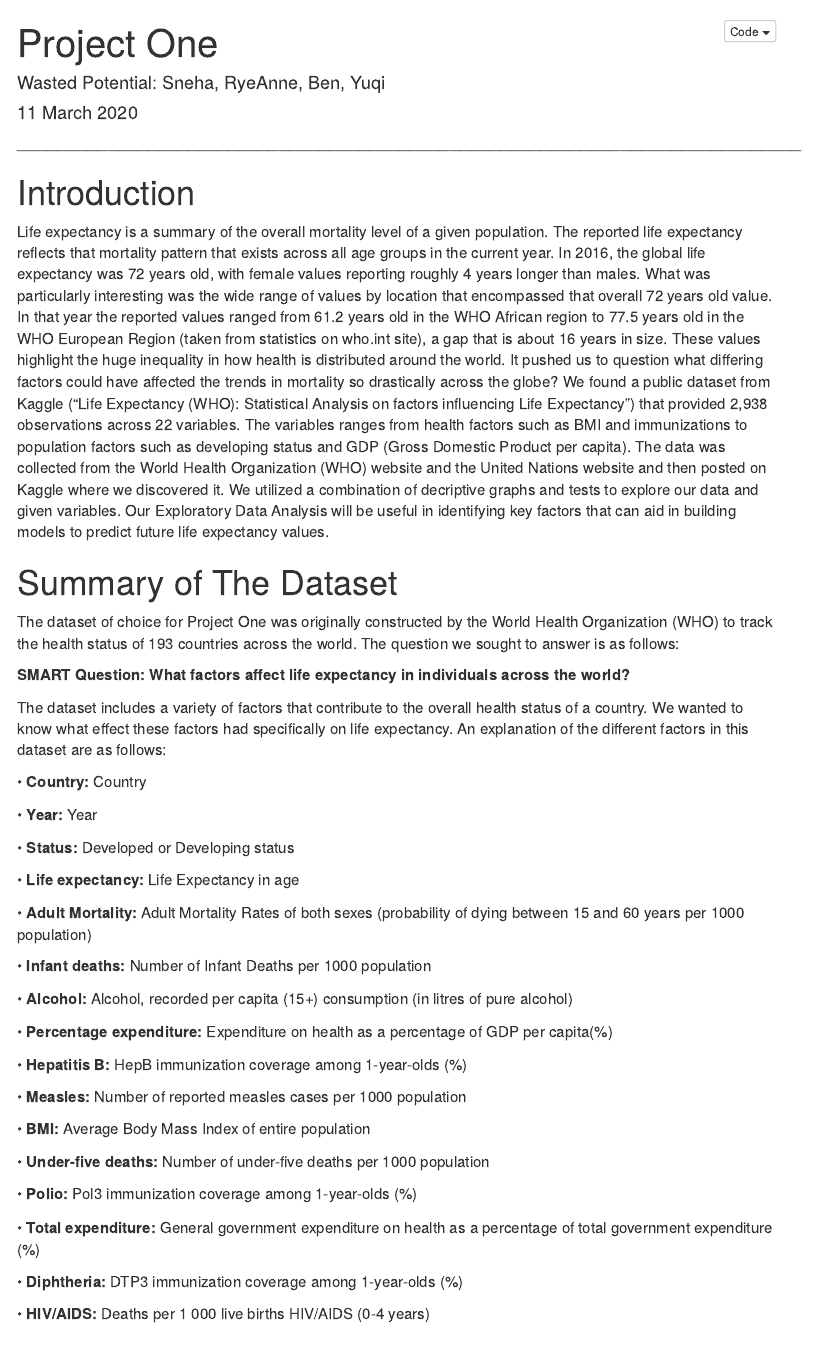
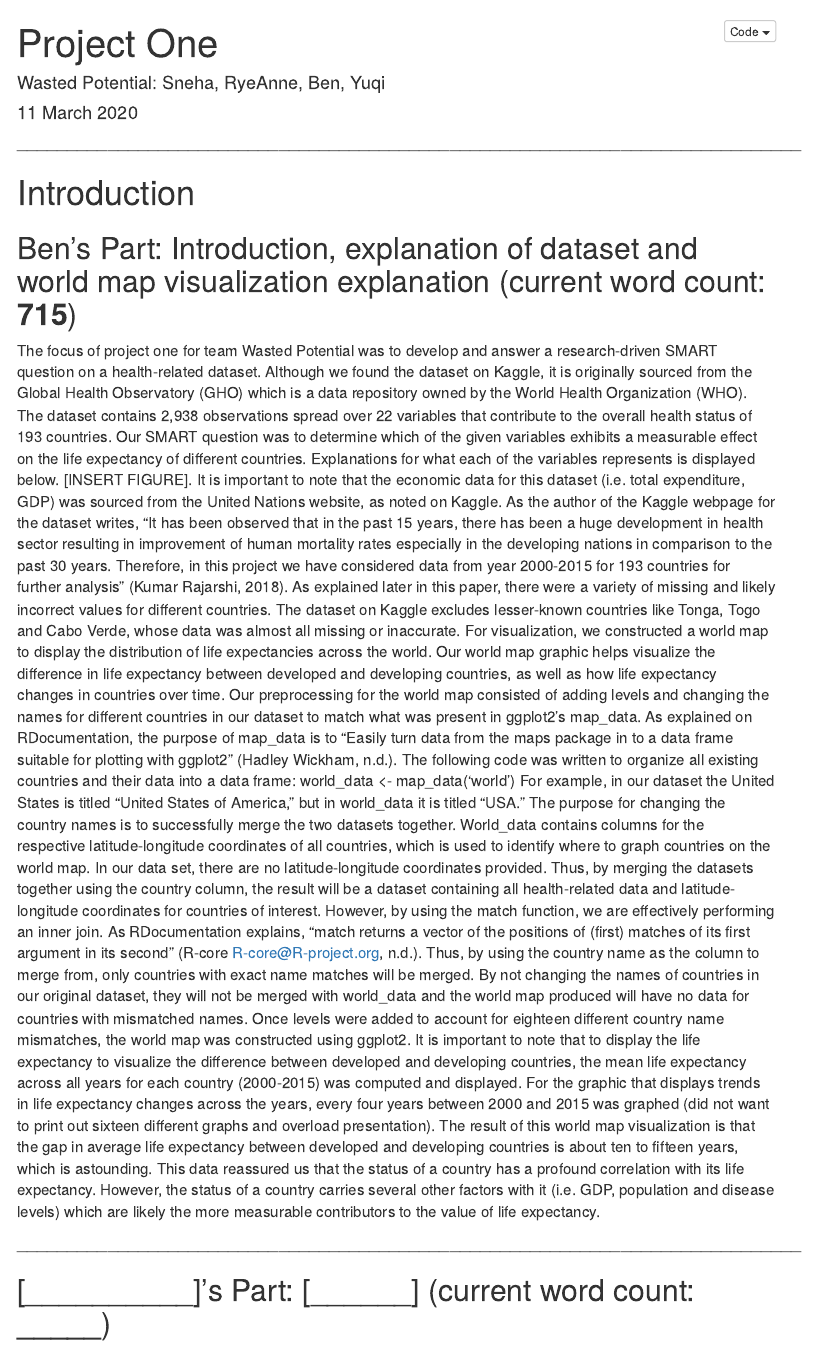
Before and after one commit to sk4cg/WorldHealthData, an R Markdown document (WorldHealthProject.Rmd): the page in a window 1100 px wide, from its top. Rendered offline with R 4.5, knitr and Pandoc, with nearby package versions; menus at the side of the page are left out.

Commit message:
Added my rough draft section; includes introduction and explanation of dataset, as well as world map visualization. Will be editing and cleaning this up in the future.

```diff
--- a/WorldHealthProject.Rmd
+++ b/WorldHealthProject.Rmd
@@ -40,3 +40,14 @@ detach_package = function(pkg, character.only = FALSE) { if(!character.only) { p
 
 # Introduction
 
+## Ben's Part: Introduction, explanation of dataset and world map visualization explanation (current word count: **715**)
+
+The focus of project one for team Wasted Potential was to develop and answer a research-driven SMART question on a health-related dataset. Although we found the dataset on Kaggle, it is originally sourced from the Global Health Observatory (GHO) which is a data repository owned by the World Health Organization (WHO).  The dataset contains 2,938 observations spread over 22 variables that contribute to the overall health status of 193 countries. Our SMART question was to determine which of the given variables exhibits a measurable effect on the life expectancy of different countries. Explanations for what each of the variables represents is displayed below. [INSERT FIGURE]. It is important to note that the economic data for this dataset (i.e. total expenditure, GDP) was sourced from the United Nations website, as noted on Kaggle. As the author of the Kaggle webpage for the dataset writes, “It has been observed that in the past 15 years, there has been a huge development in health sector resulting in improvement of human mortality rates especially in the developing nations in comparison to the past 30 years. Therefore, in this project we have considered data from year 2000-2015 for 193 countries for further analysis” (Kumar Rajarshi, 2018). As explained later in this paper, there were a variety of missing and likely incorrect values for different countries. The dataset on Kaggle excludes lesser-known countries like Tonga, Togo and Cabo Verde, whose data was almost all missing or inaccurate.
+For visualization, we constructed a world map to display the distribution of life expectancies across the world. Our world map graphic helps visualize the difference in life expectancy between developed and developing countries, as well as how life expectancy changes in countries over time. Our preprocessing for the world map consisted of adding levels and changing the names for different countries in our dataset to match what was present in ggplot2’s map_data. As explained on RDocumentation, the purpose of map_data is to “Easily turn data from the maps package in to a data frame suitable for plotting with ggplot2” (Hadley Wickham, n.d.). The following code was written to organize all existing countries and their data into a data frame:
+world_data <- map_data('world')
+For example, in our dataset the United States is titled “United States of America,” but in world_data it is titled “USA.” The purpose for changing the country names is to successfully merge the two datasets together. World_data contains columns for the respective latitude-longitude coordinates of all countries, which is used to identify where to graph countries on the world map. In our data set, there are no latitude-longitude coordinates provided. Thus, by merging the datasets together using the country column, the result will be a dataset containing all health-related data and latitude-longitude coordinates for countries of interest. However, by using the match function, we are effectively performing an inner join. As RDocumentation explains, “match returns a vector of the positions of (first) matches of its first argument in its second” (R-core R-core@R-project.org, n.d.). Thus, by using the country name as the column to merge from, only countries with exact name matches will be merged. By not changing the names of countries in our original dataset, they will not be merged with world_data and the world map produced will have no data for countries with mismatched names.
+Once levels were added to account for eighteen different country name mismatches, the world map was constructed using ggplot2. It is important to note that to display the life expectancy to visualize the difference between developed and developing countries, the mean life expectancy across all years for each country (2000-2015) was computed and displayed. For the graphic that displays trends in life expectancy changes across the years, every four years between 2000 and 2015 was graphed (did not want to print out sixteen different graphs and overload presentation). The result of this world map visualization is that the gap in average life expectancy between developed and developing countries is about ten to fifteen years, which is astounding. This data reassured us that the status of a country has a profound correlation with its life expectancy. However, the status of a country carries several other factors with it (i.e. GDP, population and disease levels) which are likely the more measurable contributors to the value of life expectancy.
+
+#### ______________________________________________________________________________
+
+## [__________]'s Part: [______] (current word count: **_____**)
```
Also changed, not shown: WorldHealthProject.Rmd (9 more changed lines).
